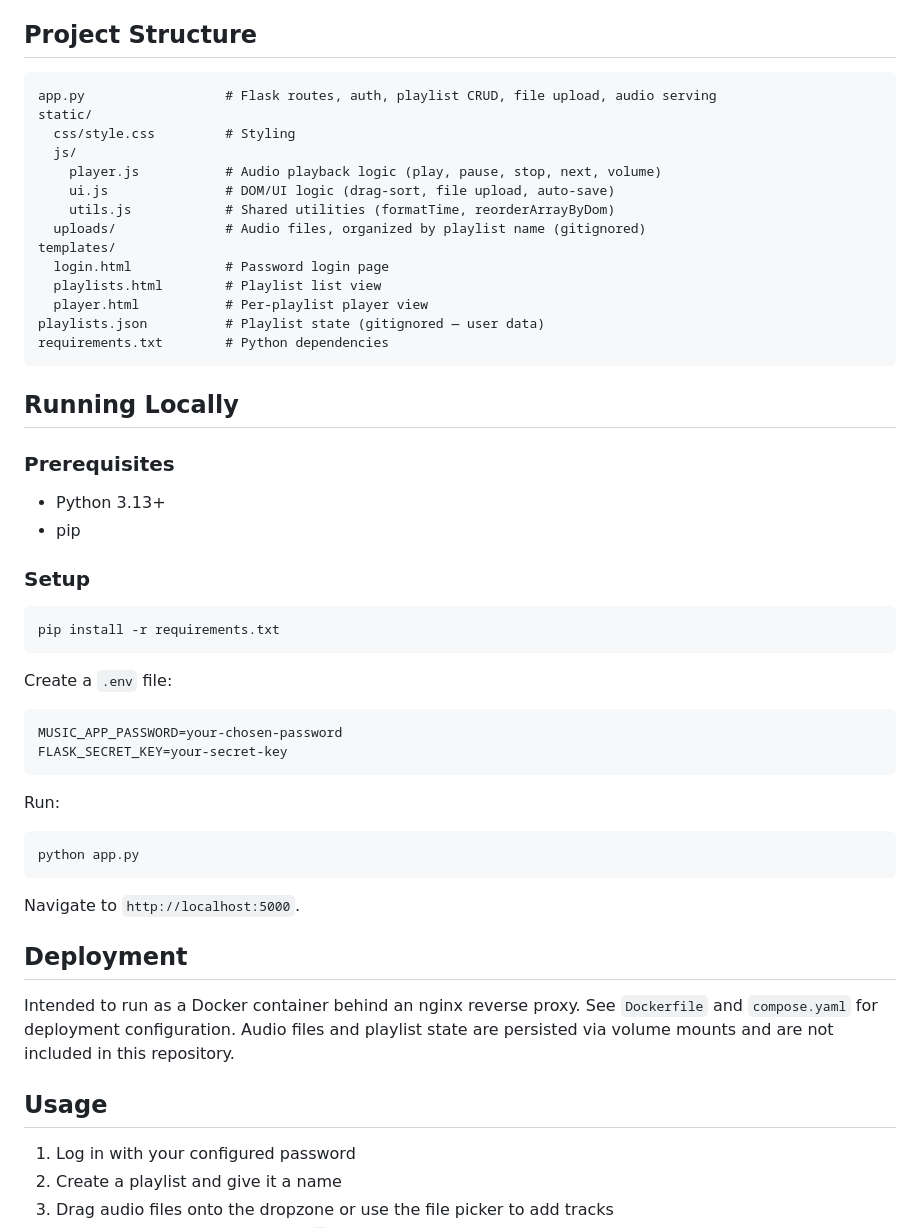
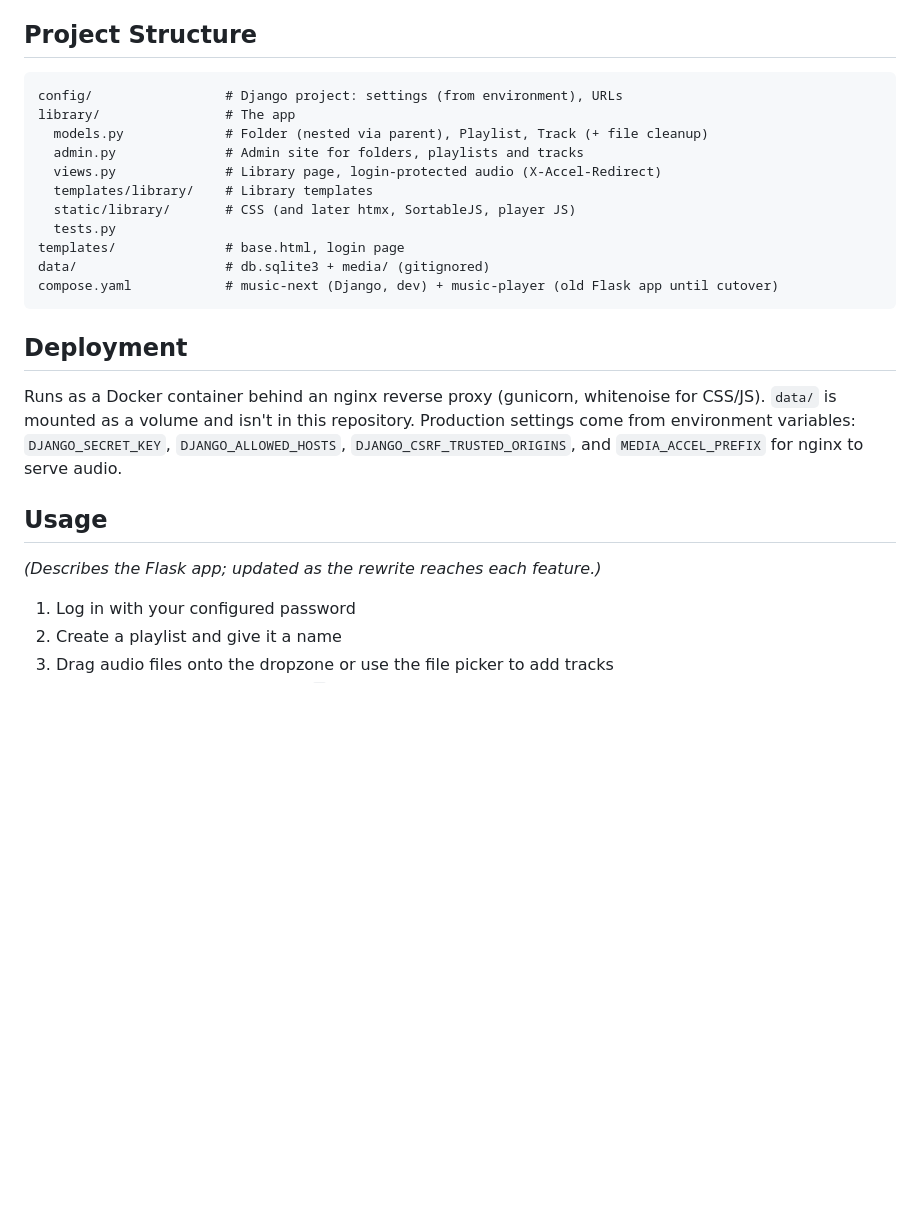
Before and after one commit to CodingSheep/Project-Ouroboros, a Markdown page: README.md, the part around the change. Drawn GitHub-style; blank space fills up the shorter version.

Commit message:
README: project structure and deployment for the Django rewrite

````diff
--- a/README.md
+++ b/README.md
@@ -58,55 +58,27 @@ Data lives in `data/` (`db.sqlite3`, `media/`), which is not in git.
 ## Project Structure
 
 ```
-app.py                  # Flask routes, auth, playlist CRUD, file upload, audio serving
-static/
-  css/style.css         # Styling
-  js/
-    player.js           # Audio playback logic (play, pause, stop, next, volume)
-    ui.js               # DOM/UI logic (drag-sort, file upload, auto-save)
-    utils.js            # Shared utilities (formatTime, reorderArrayByDom)
-  uploads/              # Audio files, organized by playlist name (gitignored)
-templates/
-  login.html            # Password login page
-  playlists.html        # Playlist list view
-  player.html           # Per-playlist player view
-playlists.json          # Playlist state (gitignored — user data)
-requirements.txt        # Python dependencies
+config/                 # Django project: settings (from environment), URLs
+library/                # The app
+  models.py             # Folder (nested via parent), Playlist, Track (+ file cleanup)
+  admin.py              # Admin site for folders, playlists and tracks
+  views.py              # Library page, login-protected audio (X-Accel-Redirect)
+  templates/library/    # Library templates
+  static/library/       # CSS (and later htmx, SortableJS, player JS)
+  tests.py
+templates/              # base.html, login page
+data/                   # db.sqlite3 + media/ (gitignored)
+compose.yaml            # music-next (Django, dev) + music-player (old Flask app until cutover)
 ```
-
-## Running Locally
-
-### Prerequisites
-
-- Python 3.13+
-- pip
-
-### Setup
-
-```bash
-pip install -r requirements.txt
-```
-
-Create a `.env` file:
-
-```
-MUSIC_APP_PASSWORD=your-chosen-password
-FLASK_SECRET_KEY=your-secret-key
-```
-
-Run:
-
-```bash
-python app.py
-```
-
-Navigate to `http://localhost:5000`.
 
 ## Deployment
 
-Intended to run as a Docker container behind an nginx reverse proxy. See `Dockerfile` and `compose.yaml` for deployment configuration. Audio files and playlist state are persisted via volume mounts and are not included in this repository.
+Runs as a Docker container behind an nginx reverse proxy (gunicorn, whitenoise for CSS/JS). `data/` is mounted as a volume and isn't in this repository. Production settings come from environment variables: `DJANGO_SECRET_KEY`, `DJANGO_ALLOWED_HOSTS`, `DJANGO_CSRF_TRUSTED_ORIGINS`, and `MEDIA_ACCEL_PREFIX` for nginx to serve audio.
 
 ## Usage
+
+*(Describes the Flask app; updated as the rewrite reaches each feature.)*
+
 
 1. Log in with your configured password
 2. Create a playlist and give it a name
````
